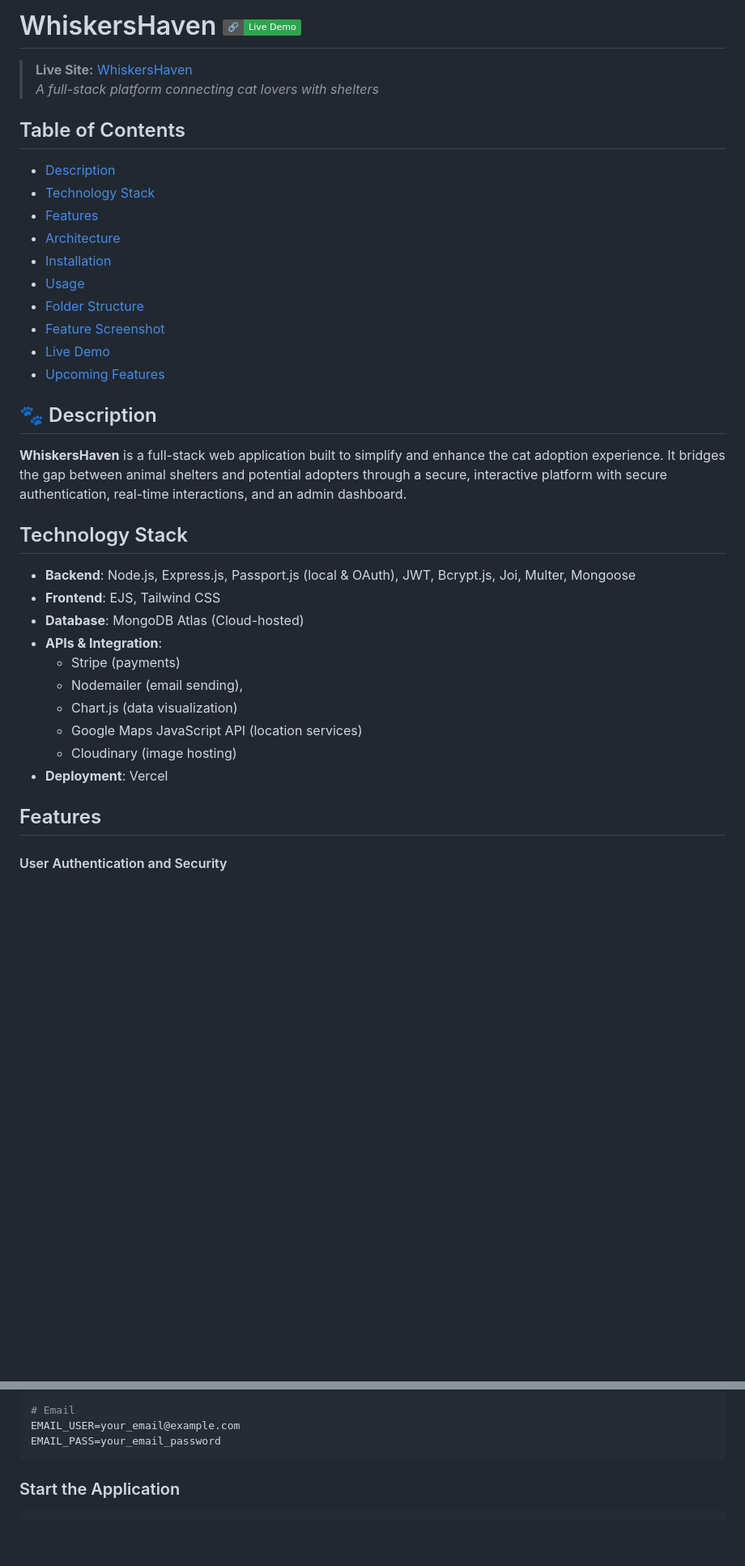
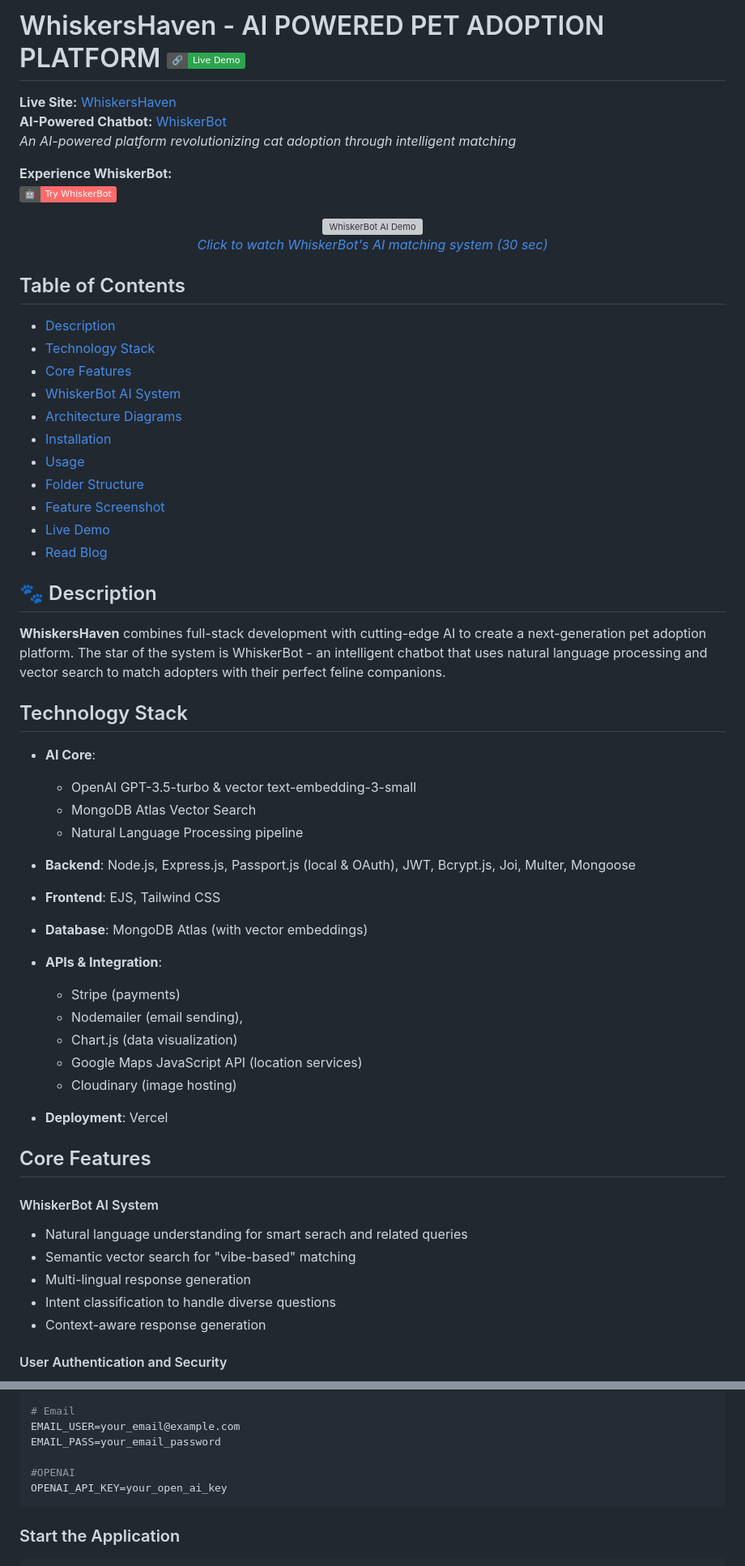
Before and after one commit to KashishV999/WhiskerHaven, a Markdown page: README.md, 2 parts joined by grey strips. Shown at 81% size. Rendered like a GitHub page; badges without logos; blank space fills up the shorter version; grey boxes are pictures that could not be loaded.

````diff
--- a/README.md
+++ b/README.md
@@ -1,28 +1,46 @@
-# WhiskersHaven [![Live Demo](https://img.shields.io/badge/%F0%9F%94%97-Live_Demo-2ea44f?style=flat)](https://whisker-way.vercel.app/)
+# WhiskersHaven - AI POWERED PET ADOPTION PLATFORM [![Live Demo](https://img.shields.io/badge/%F0%9F%94%97-Live_Demo-2ea44f?style=flat)](https://whisker-way.vercel.app/)
 
-> **Live Site:** [WhiskersHaven](https://whisker-way.vercel.app/)
-> *A full-stack platform connecting cat lovers with shelters*
+**Live Site:** [WhiskersHaven](https://whisker-way.vercel.app/)
+**AI-Powered Chatbot:** [WhiskerBot](https://whisker-way.vercel.app/chatbot)
+*An AI-powered platform revolutionizing cat adoption through intelligent matching*
+
+**Experience WhiskerBot:**
+[![Chat Now](https://img.shields.io/badge/%F0%9F%A4%96-Try_WhiskerBot-FF6B6B?style=flat)](https://whisker-way.vercel.app/chatbot)
+
+<div align="center">
+  <a href="./assets/videos/whiskerBot.mp4" target="_blank">
+    <img src="./assets/whiskerbot-thumbnail.png" alt="WhiskerBot AI Demo" width="75%" style="border-radius: 8px; border: 1px solid #ddd;">
+    <br>
+    <em>Click to watch WhiskerBot's AI matching system (30 sec)</em>
+  </a>
+</div>
 
 ## Table of Contents
 - [Description](#description)
 - [Technology Stack](#technology-stack)
-- [Features](#features)
-- [Architecture](#architecture)
+- [Core Features](#core-features)
+- [WhiskerBot AI System](#whiskerbot-ai-system)
+- [Architecture Diagrams](#architecture)
 - [Installation](#installation)
 - [Usage](#usage)
 - [Folder Structure](#folder-structure)
 - [Feature Screenshot](#feature-screenshot)
 - [Live Demo](#live-demo)
-- [Upcoming Features](#upcoming-features)
+- [Read Blog](#the-story-behind-whiskerBot)
 ##  🐾 Description
 
-**WhiskersHaven** is a full-stack web application built to simplify and enhance the cat adoption experience. It bridges the gap between animal shelters and potential adopters through a secure, interactive platform  with secure authentication, real-time interactions, and an admin dashboard.
+**WhiskersHaven** combines full-stack development with cutting-edge AI to create a next-generation pet adoption platform. The star of the system is WhiskerBot - an intelligent chatbot that uses natural language processing and vector search to match adopters with their perfect feline companions.
 
  ## Technology Stack
 
+- **AI Core**:
+    - OpenAI GPT-3.5-turbo & vector text-embedding-3-small
+    - MongoDB Atlas Vector Search
+    - Natural Language Processing pipeline
+
 - **Backend**: Node.js, Express.js, Passport.js (local & OAuth), JWT, Bcrypt.js, Joi, Multer, Mongoose
 - **Frontend**: EJS, Tailwind CSS
-- **Database**: MongoDB Atlas (Cloud-hosted)
+- **Database**: MongoDB Atlas (with vector embeddings)
 - **APIs & Integration**:
     - Stripe (payments)
     - Nodemailer (email sending),
@@ -31,7 +49,15 @@
     - Cloudinary (image hosting)
 - **Deployment**: Vercel
 
-## Features
+## Core Features
+
+#### WhiskerBot AI System
+  - Natural language understanding for smart serach and related queries
+  - Semantic vector search for "vibe-based" matching
+  - Multi-lingual response generation
+  - Intent classification to handle diverse questions
+  - Context-aware response generation
+
   #### User Authentication and Security
   - User authentication with **Passport.js** and **JWT**
   - Social Login via **Google OAuth** and **Facebook**.
@@ -106,6 +141,9 @@ STRIPE_PRIVATE_KEY=your_stripe_private_key
 # Email
 EMAIL_USER=your_email@example.com
 EMAIL_PASS=your_email_password
+
+#OPENAI
+OPENAI_API_KEY=your_open_ai_key
 ```
 ### Start the Application
 ```
````
Also changed, not shown: other parts of README.md (+27 -5 lines).
